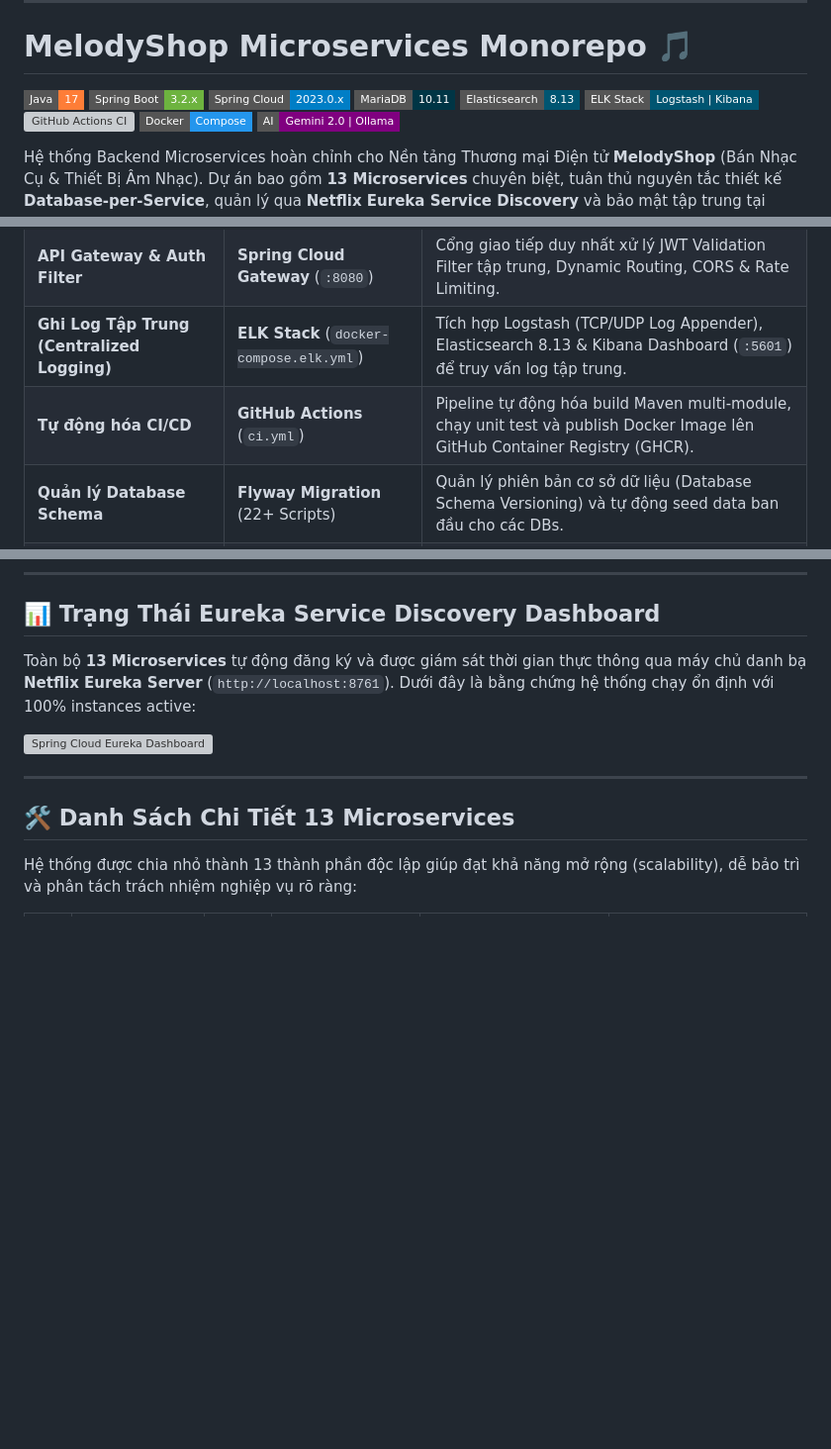
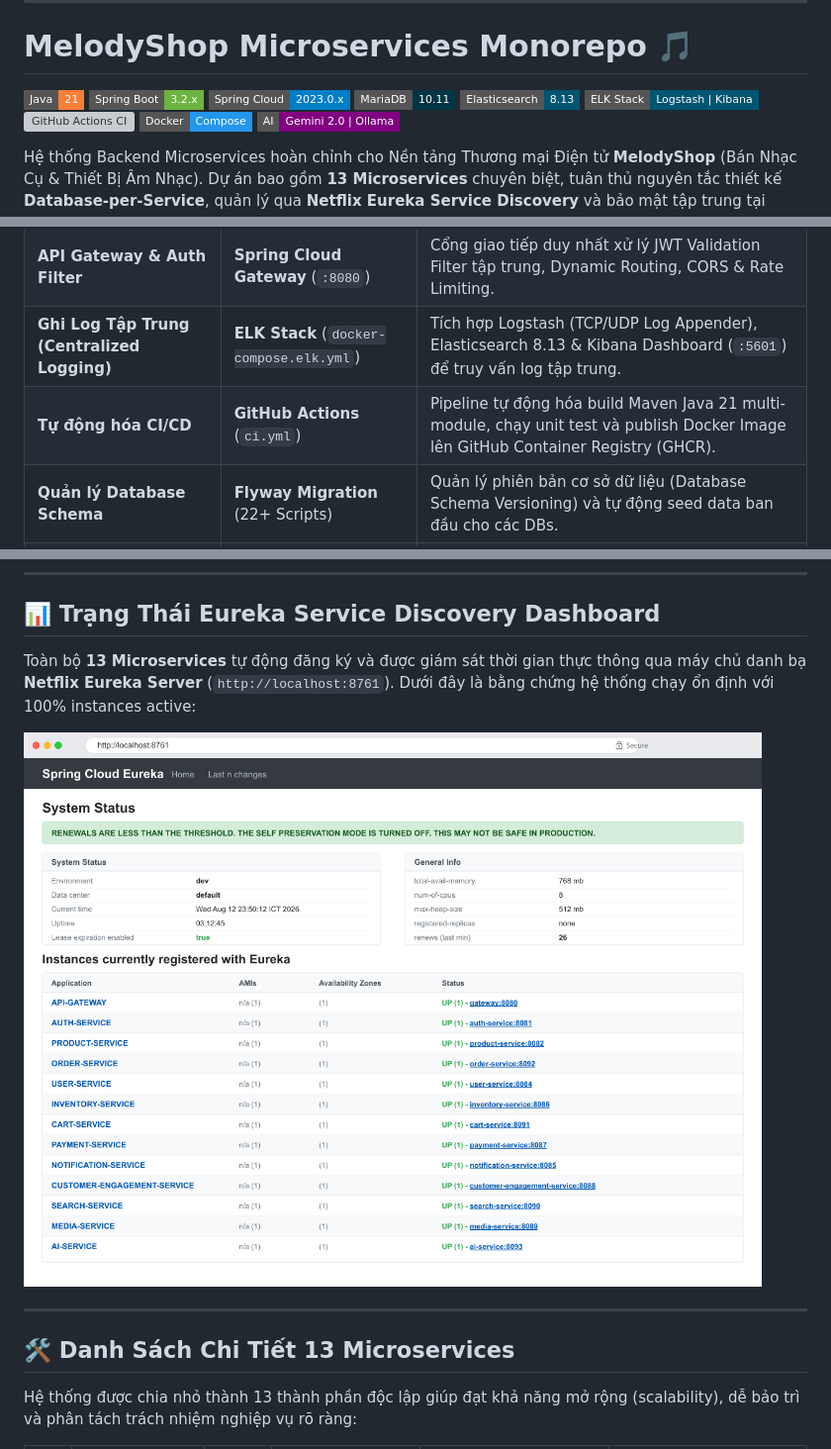
Before and after one commit to datle0910/melodyshop-microservices, a Markdown page: README.vi.md, 3 parts joined by grey strips. Shown at 99% size. Rendered like a GitHub page; pictures changed too: docs/assets/eureka-dashboard.png (added); badges without logos; blank space fills up the shorter version; grey boxes are pictures that could not be loaded.

```diff
--- a/README.vi.md
+++ b/README.vi.md
@@ -4,7 +4,7 @@
 
 # MelodyShop Microservices Monorepo 🎵
 
-[![Java 17](https://img.shields.io/badge/Java-17-orange.svg?style=flat-square&logo=openjdk)](https://www.oracle.com/java/)
+[![Java 21](https://img.shields.io/badge/Java-21-orange.svg?style=flat-square&logo=openjdk)](https://www.oracle.com/java/)
 [![Spring Boot 3.2](https://img.shields.io/badge/Spring_Boot-3.2.x-6DB33F.svg?style=flat-square&logo=springboot)](https://spring.io/projects/spring-boot)
 [![Spring Cloud 2023](https://img.shields.io/badge/Spring_Cloud-2023.0.x-blue.svg?style=flat-square&logo=spring)](https://spring.io/projects/spring-cloud)
 [![MariaDB 10.11](https://img.shields.io/badge/MariaDB-10.11-003545.svg?style=flat-square&logo=mariadb)](https://mariadb.org/)
@@ -25,7 +25,7 @@ Hệ thống Backend Microservices hoàn chỉnh cho Nền tảng Thương mại
 | **Service Discovery** | **Netflix Eureka Server** (`:8761`) | Tự động đăng ký, phát hiện dịch vụ và theo dõi healthcheck thời gian thực của 13 microservices. |
 | **API Gateway & Auth Filter** | **Spring Cloud Gateway** (`:8080`) | Cổng giao tiếp duy nhất xử lý JWT Validation Filter tập trung, Dynamic Routing, CORS & Rate Limiting. |
 | **Ghi Log Tập Trung (Centralized Logging)** | **ELK Stack** (`docker-compose.elk.yml`) | Tích hợp Logstash (TCP/UDP Log Appender), Elasticsearch 8.13 & Kibana Dashboard (`:5601`) để truy vấn log tập trung. |
-| **Tự động hóa CI/CD** | **GitHub Actions** (`ci.yml`) | Pipeline tự động hóa build Maven multi-module, chạy unit test và publish Docker Image lên GitHub Container Registry (GHCR). |
+| **Tự động hóa CI/CD** | **GitHub Actions** (`ci.yml`) | Pipeline tự động hóa build Maven Java 21 multi-module, chạy unit test và publish Docker Image lên GitHub Container Registry (GHCR). |
 | **Quản lý Database Schema** | **Flyway Migration** (22+ Scripts) | Quản lý phiên bản cơ sở dữ liệu (Database Schema Versioning) và tự động seed data ban đầu cho các DBs. |
 | **Giao Tiếp Liên Service** | **Spring Cloud OpenFeign** | Giao tiếp khai báo REST Client giữa Order, Cart, Inventory, Payment và Notification Services. |
 | **Mapping DTO ↔ Entity** | **MapStruct** | Chuyển đổi dữ liệu chuẩn kiểu an toàn (Type-safe mapping), compile-time generation với chi phí CPU gần như bằng 0. |
@@ -149,7 +149,7 @@ graph TD
 
 Toàn bộ **13 Microservices** tự động đăng ký và được giám sát thời gian thực thông qua máy chủ danh bạ **Netflix Eureka Server** (`http://localhost:8761`). Dưới đây là bằng chứng hệ thống chạy ổn định với 100% instances active:
 
-![Spring Cloud Eureka Dashboard](docs/assets/eureka-dashboard.svg)
+![Spring Cloud Eureka Dashboard Screenshot](docs/assets/eureka-dashboard.png)
 
 ---
 
```
Also changed, not shown: README.md (+5 -5 lines), 1 other file.
